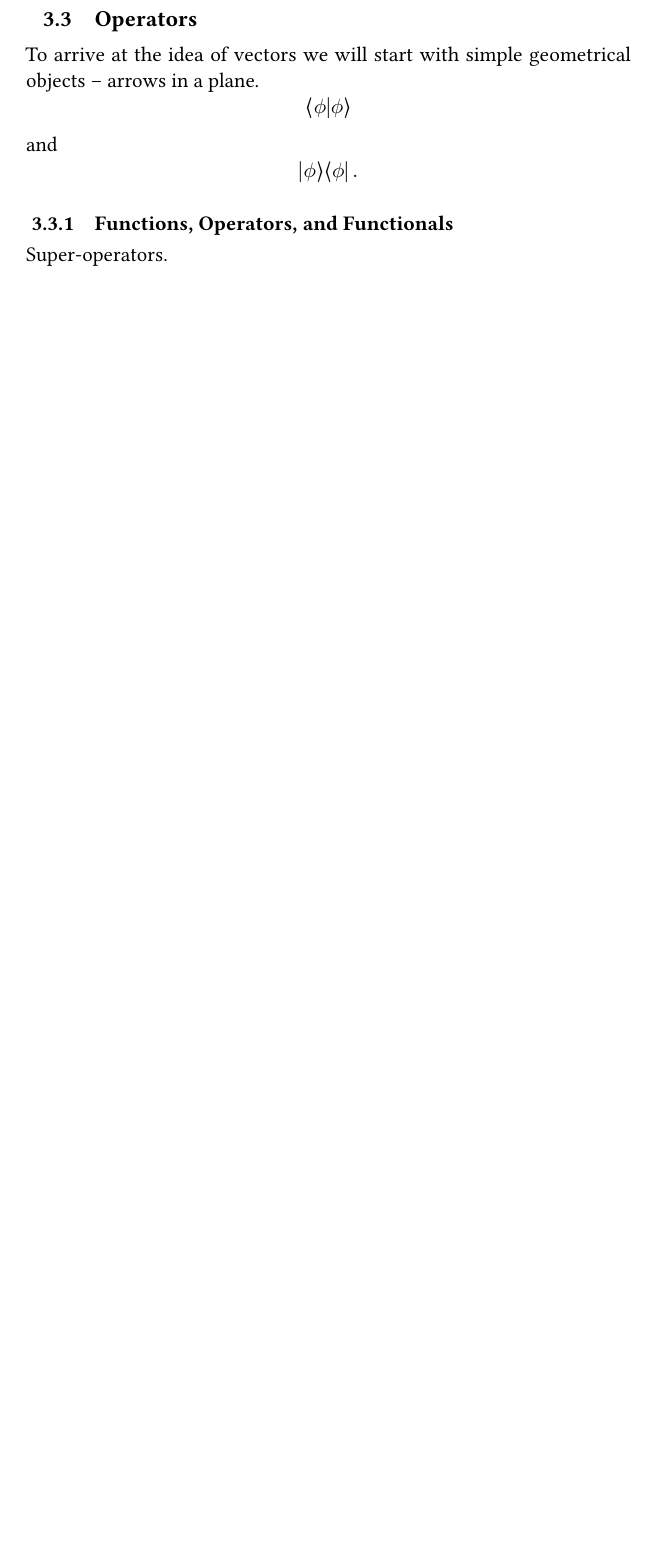
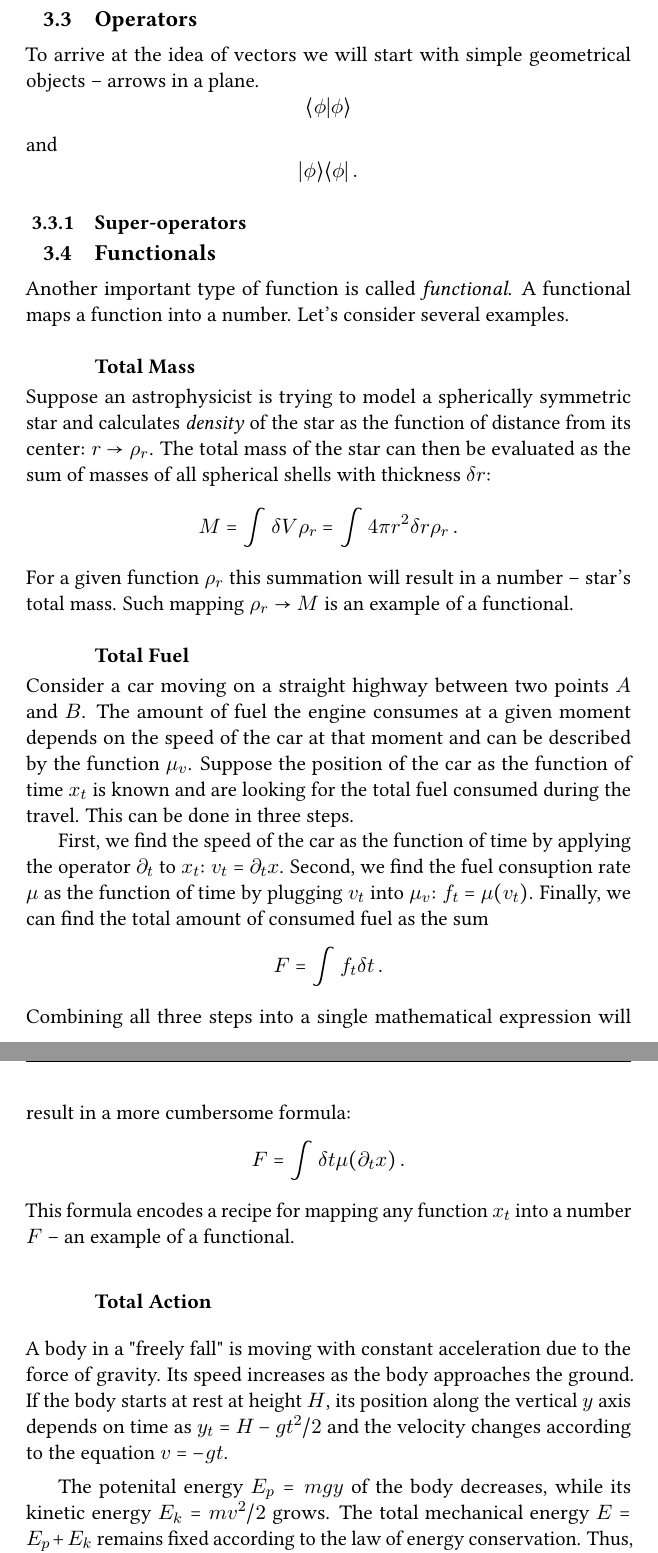
Before and after one commit to ydGit/qpac, a LaTeX thesis (src/qpac/qpac.tex, which reads src/03Mathematics/mathematics.tex): part of page 29 of 51 before the commit and two parts of pages 29 and 30 of 53 after it, the two joined at a grey line, cut so that both start at the same text, the shorter picture padded with empty space. Compiled offline with pdfLaTeX.

Commit message:
Adding material on functionals
Working on functional section, giving examples.

```diff
--- a/src/03Mathematics/mathematics.tex
+++ b/src/03Mathematics/mathematics.tex
@@ -63,5 +63,33 @@ and
 \[
 \ketbra{\phi}{\phi}\,.
 \]
-\subsection{Functions, Operators, and Functionals}
-Super-operators.
+
+\subsection{Super-operators}
+
+\section{Functionals}
+Another important type of function is called \emph{functional}. A functional maps a function into a number. Let's consider several examples.
+
+\subsection*{Total Mass}
+Suppose an astrophysicist is trying to model a spherically symmetric star and calculates \emph{density} of the star as the function of distance from its center: $r\rightarrow\rho_r$. The total mass of the star can then be evaluated as the sum of masses of all spherical shells with thickness $\delta r$:
+\[
+M = \int \delta V\rho_r=\int 4\pi r^2\delta r\rho_r\,.
+\]
+For a given function $\rho_r$ this summation will result in a number -- star's total mass. Such mapping $\rho_r\rightarrow M$ is an example of a functional.
+
+\subsection*{Total Fuel}
+Consider a car moving on a straight highway between two points $A$ and $B$. The amount of fuel the engine consumes at a given moment depends on the speed of the car at that moment and can be described by the function $\mu_v$. Suppose the position of the car as the function of time $x_t$ is known and are looking for the total fuel consumed during the travel. This can be done in three steps.
+
+First, we find the speed of the car as the function of time by applying the operator $\partial_t$ to $x_t$: $v_t=\partial_{t}x$. Second, we find the fuel consuption rate $\mu$  as the function of time by plugging $v_t$ into $\mu_v$: $f_t = \mu(v_t)$. Finally, we can find the total amount of consumed fuel as the sum
+\[
+F = \int f_t\delta t\,.
+\]
+Combining all three steps into a single mathematical expression will result in a more cumbersome formula:
+\[
+F = \int \delta t\mu(\partial_t x)\,.
+\]
+This formula encodes a recipe for mapping any function $x_t$ into a number $F$ -- an example of a functional.
+
+\subsection*{Total Action}
+A body in a "freely fall" is moving with constant acceleration due to the force of gravity. Its speed increases as the body approaches the ground. If the body starts at rest at height $H$, its position along the vertical $y$ axis depends on time as $y_t=H-gt^2/2$ and the velocity changes according to the equation $v=-gt$.
+
+The potenital energy $E_p=mgy$ of the body decreases, while its kinetic energy $E_k=mv^2/2$ grows. The total mechanical energy $E=E_p+E_k$ remains fixed according to the law of energy conservation. Thus, the potential energy of the body is transformed into the kinetic energy.
```
Also changed, not shown: src/qpac/qpac.ind, src/qpac/qpac.pdf, src/03Mathematics/mathematics.tex (35 more changed lines), 7 other files.
